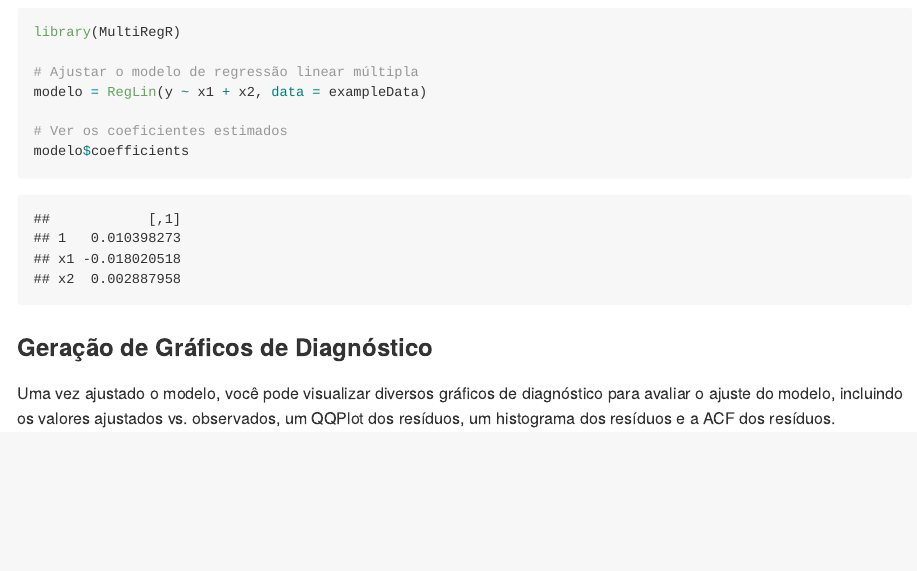
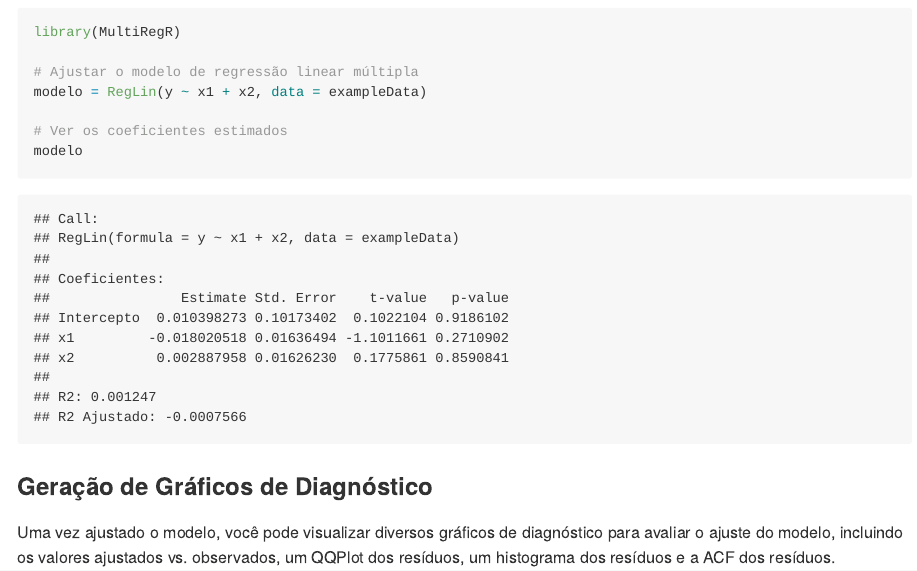
Before and after one commit to udinh0/MultiRegR, an R Markdown document (README.Rmd): the page in a window 1100 px wide, from 740 px down. The pictures show the output file README.md that the author committed with the source, drawn offline in the style of GitHub.

Commit message:
README melhorado

````diff
--- a/README.Rmd
+++ b/README.Rmd
@@ -32,7 +32,7 @@ library(MultiRegR)
 modelo = RegLin(y ~ x1 + x2, data = exampleData)
 
 # Ver os coeficientes estimados
-modelo$coefficients
+modelo
 ```
 
 ### Geração de Gráficos de Diagnóstico
````
Also changed, not shown: README.md.
